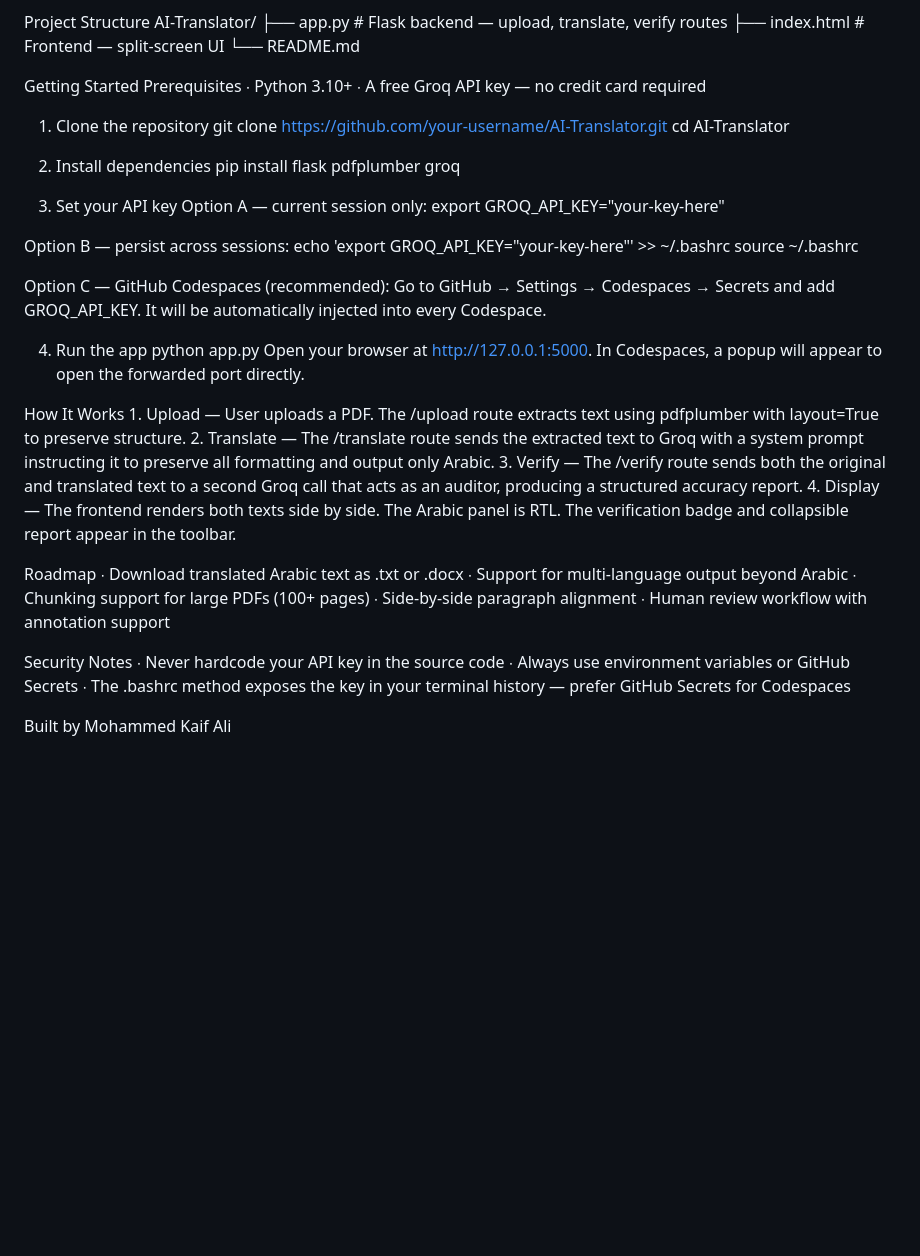
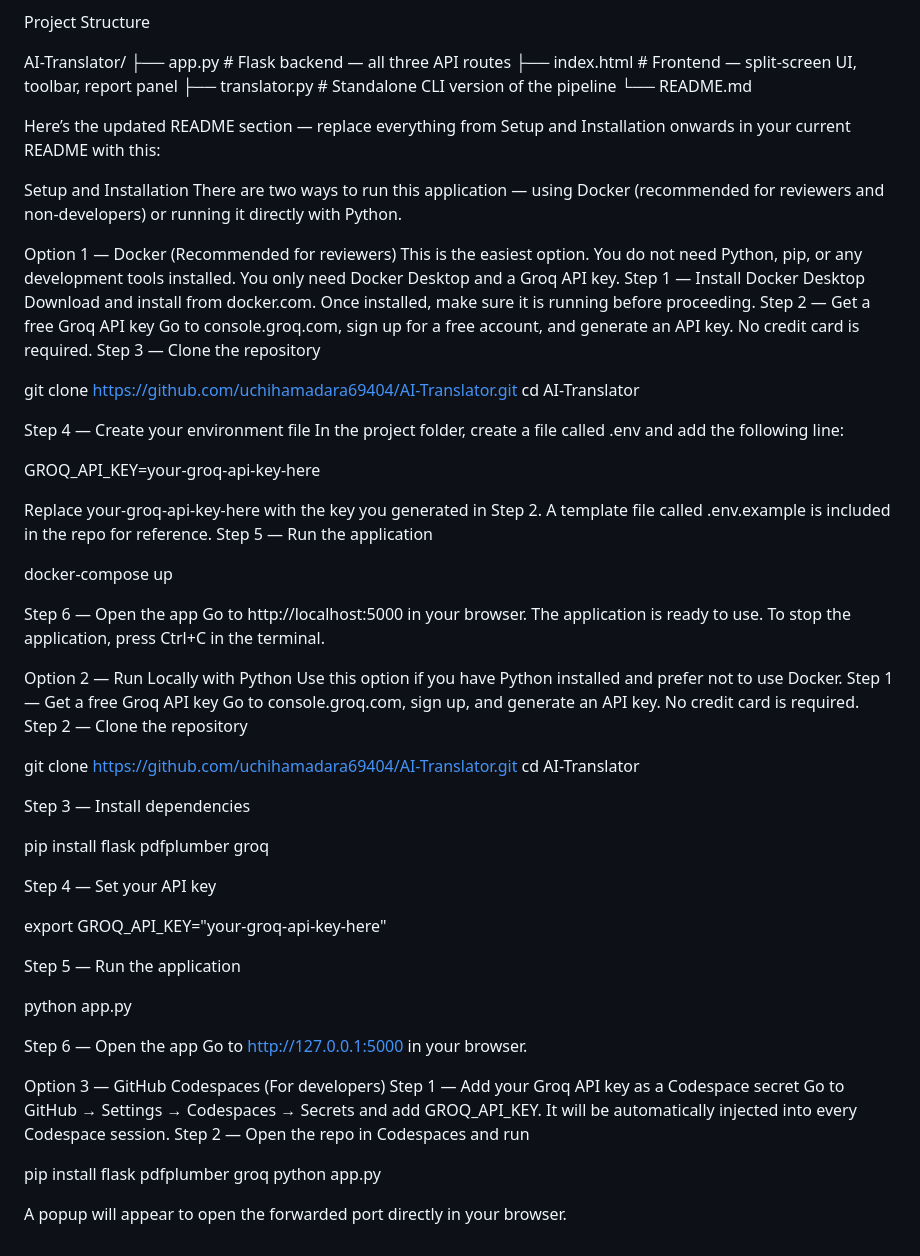
Before and after one commit to uchihamadara69404/AI-Translator, a Markdown page: README.md, the part around one of its changes. Rendered like a GitHub page; blank space fills up the shorter version.

Commit message:
Update: ReadME

```diff
--- a/README.md
+++ b/README.md
@@ -18,53 +62,82 @@ The backend is built with Python and Flask, handling all routes for PDF processi
 
 Project Structure
+
 AI-Translator/
-├── app.py          # Flask backend — upload, translate, verify routes
-├── index.html      # Frontend — split-screen UI
+├── app.py          # Flask backend — all three API routes
+├── index.html      # Frontend — split-screen UI, toolbar, report panel
+├── translator.py   # Standalone CLI version of the pipeline
 └── README.md
 
 
-Getting Started
-Prerequisites
-	∙	Python 3.10+
-	∙	A free Groq API key — no credit card required
-1. Clone the repository
-git clone https://github.com/your-username/AI-Translator.git
+Here’s the updated README section — replace everything from Setup and Installation onwards in your current README with this:
+
+
+Setup and Installation
+There are two ways to run this application — using Docker (recommended for reviewers and non-developers) or running it directly with Python.
+
+Option 1 — Docker (Recommended for reviewers)
+This is the easiest option. You do not need Python, pip, or any development tools installed. You only need Docker Desktop and a Groq API key.
+Step 1 — Install Docker Desktop
+Download and install from docker.com. Once installed, make sure it is running before proceeding.
+Step 2 — Get a free Groq API key
+Go to console.groq.com, sign up for a free account, and generate an API key. No credit card is required.
+Step 3 — Clone the repository
+
+git clone https://github.com/uchihamadara69404/AI-Translator.git
 cd AI-Translator
 
-2. Install dependencies
+
+Step 4 — Create your environment file
+In the project folder, create a file called .env and add the following line:
+
+GROQ_API_KEY=your-groq-api-key-here
+
+
+Replace your-groq-api-key-here with the key you generated in Step 2. A template file called .env.example is included in the repo for reference.
+Step 5 — Run the application
+
+docker-compose up
+
+
+Step 6 — Open the app
+Go to http://localhost:5000 in your browser. The application is ready to use.
+To stop the application, press Ctrl+C in the terminal.
+
+Option 2 — Run Locally with Python
+Use this option if you have Python installed and prefer not to use Docker.
+Step 1 — Get a free Groq API key
+Go to console.groq.com, sign up, and generate an API key. No credit card is required.
+Step 2 — Clone the repository
+
+git clone https://github.com/uchihamadara69404/AI-Translator.git
+cd AI-Translator
+
+
+Step 3 — Install dependencies
+
 pip install flask pdfplumber groq
 
-3. Set your API key
-Option A — current session only:
-export GROQ_API_KEY="your-key-here"
 
-Option B — persist across sessions:
-echo 'export GROQ_API_KEY="your-key-here"' >> ~/.bashrc
-source ~/.bashrc
+Step 4 — Set your API key
 
-Option C — GitHub Codespaces (recommended):
-Go to GitHub → Settings → Codespaces → Secrets and add GROQ_API_KEY. It will be automatically injected into every Codespace.
+export GROQ_API_KEY="your-groq-api-key-here"
 
-4. Run the app
+
+Step 5 — Run the application
+
 python app.py
-Open your browser at http://127.0.0.1:5000. In Codespaces, a popup will appear to open the forwarded port directly.
 
-How It Works
-	1.	Upload — User uploads a PDF. The /upload route extracts text using pdfplumber with layout=True to preserve structure.
-	2.	Translate — The /translate route sends the extracted text to Groq with a system prompt instructing it to preserve all formatting and output only Arabic.
-	3.	Verify — The /verify route sends both the original and translated text to a second Groq call that acts as an auditor, producing a structured accuracy report.
-	4.	Display — The frontend renders both texts side by side. The Arabic panel is RTL. The verification badge and collapsible report appear in the toolbar.
 
-Roadmap
-	∙	Download translated Arabic text as .txt or .docx
-	∙	Support for multi-language output beyond Arabic
-	∙	Chunking support for large PDFs (100+ pages)
-	∙	Side-by-side paragraph alignment
-	∙	Human review workflow with annotation support
+Step 6 — Open the app
+Go to http://127.0.0.1:5000 in your browser.
 
-Security Notes
-	∙	Never hardcode your API key in the source code
-	∙	Always use environment variables or GitHub Secrets
-	∙	The .bashrc method exposes the key in your terminal history — prefer GitHub Secrets for Codespaces
+Option 3 — GitHub Codespaces (For developers)
+Step 1 — Add your Groq API key as a Codespace secret
+Go to GitHub → Settings → Codespaces → Secrets and add GROQ_API_KEY. It will be automatically injected into every Codespace session.
+Step 2 — Open the repo in Codespaces and run
 
-Built by Mohammed Kaif Ali
+pip install flask pdfplumber groq
+python app.py
+
+
+A popup will appear to open the forwarded port directly in your browser.
```
Also changed, not shown: other parts of README.md (+54 -10 lines).
